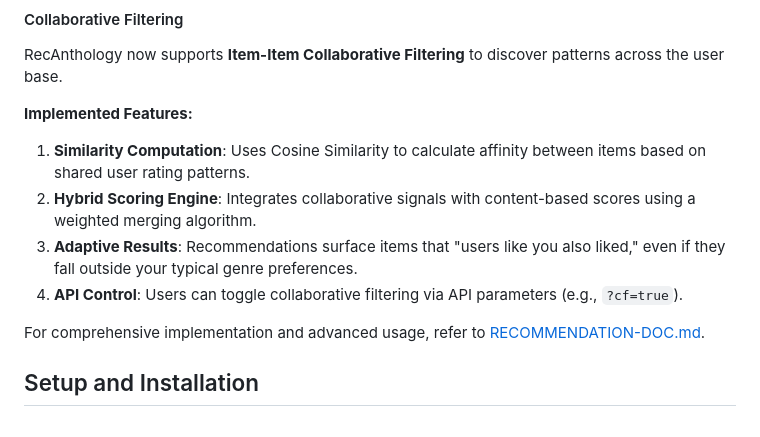
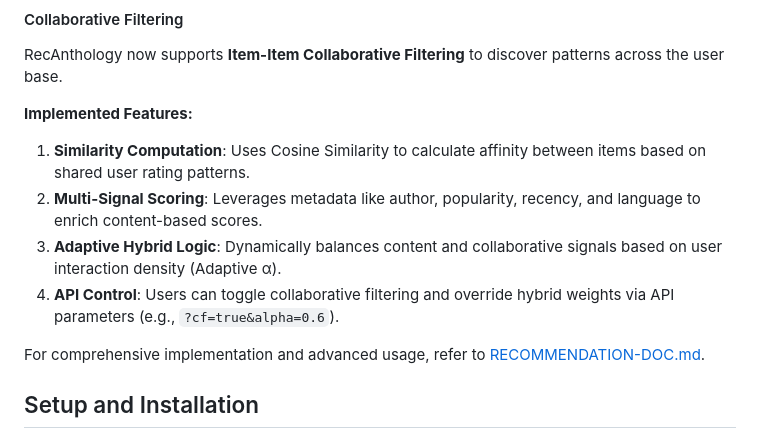
Before and after one commit to karar-hayder/RecAnthology, a Markdown page: README.md, the part around the change. GitHub-like rendering.

Commit message:
Enhance API documentation and update README for hybrid recommendation features
- Added a new query parameter `alpha` to the API documentation in `API-DOC.md` to allow users to override the default hybrid weight for recommendations.
- Updated the `README.md` to reflect changes in the recommendation system, including a shift to multi-signal scoring and adaptive hybrid logic.
- Revised the `ROAD-MAP.md` to include completed features related to multi-signal metadata scoring and API parameterization.

```diff
--- a/README.md
+++ b/README.md
@@ -97,9 +97,9 @@ RecAnthology now supports **Item-Item Collaborative Filtering** to discover patt
 **Implemented Features:**
 
 1. **Similarity Computation**: Uses Cosine Similarity to calculate affinity between items based on shared user rating patterns.
-2. **Hybrid Scoring Engine**: Integrates collaborative signals with content-based scores using a weighted merging algorithm.
-3. **Adaptive Results**: Recommendations surface items that "users like you also liked," even if they fall outside your typical genre preferences.
-4. **API Control**: Users can toggle collaborative filtering via API parameters (e.g., `?cf=true`).
+2. **Multi-Signal Scoring**: Leverages metadata like author, popularity, recency, and language to enrich content-based scores.
+3. **Adaptive Hybrid Logic**: Dynamically balances content and collaborative signals based on user interaction density (Adaptive α).
+4. **API Control**: Users can toggle collaborative filtering and override hybrid weights via API parameters (e.g., `?cf=true&alpha=0.6`).
 
 For comprehensive implementation and advanced usage, refer to [RECOMMENDATION-DOC.md](./RECOMMENDATION-DOC.md).
 
```
Also changed, not shown: API-DOC.md (+1 -0 lines), ROAD-MAP.md (+1 -0 lines).
